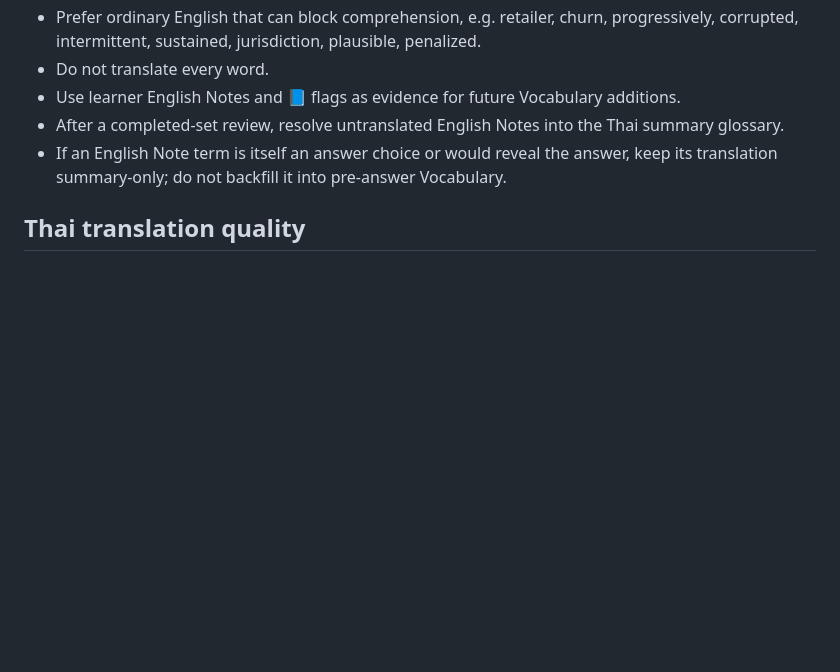
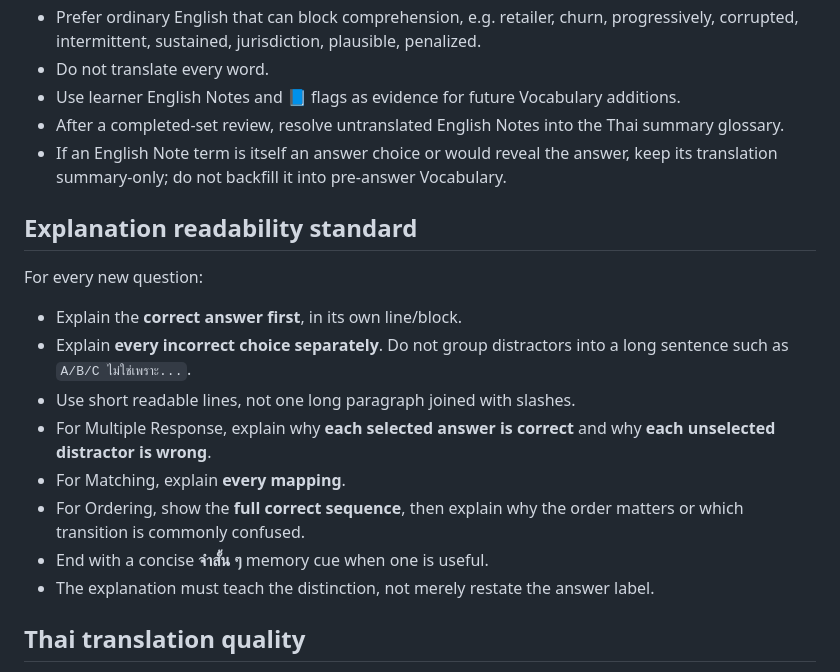
Before and after one commit to arttiezdevlnwza/aif-c01-local-mock, a Markdown page: docs/QUESTION_DESIGN_RULES.md, the part around the change. GitHub-like rendering; blank space fills up the shorter version.

Commit message:
Require choice-by-choice readable explanations

```diff
--- a/docs/QUESTION_DESIGN_RULES.md
+++ b/docs/QUESTION_DESIGN_RULES.md
@@ -61,6 +61,19 @@ Useful close families: Bedrock vs SageMaker AI; Canvas vs Data Wrangler vs Groun
 - After a completed-set review, resolve untranslated English Notes into the Thai summary glossary.
 - If an English Note term is itself an answer choice or would reveal the answer, keep its translation summary-only; do not backfill it into pre-answer Vocabulary.
 
+## Explanation readability standard
+
+For every new question:
+
+- Explain the **correct answer first**, in its own line/block.
+- Explain **every incorrect choice separately**. Do not group distractors into a long sentence such as `A/B/C ไม่ใช่เพราะ...`.
+- Use short readable lines, not one long paragraph joined with slashes.
+- For Multiple Response, explain why **each selected answer is correct** and why **each unselected distractor is wrong**.
+- For Matching, explain **every mapping**.
+- For Ordering, show the **full correct sequence**, then explain why the order matters or which transition is commonly confused.
+- End with a concise **จำสั้น ๆ** memory cue when one is useful.
+- The explanation must teach the distinction, not merely restate the answer label.
+
 ## Thai translation quality
 
 - `questionTh` และส่วน **โจทย์แปลว่าอะไร** ต้องเป็นภาษาไทยที่อ่านลื่น ไม่ใช่การแปลคำต่อคำหรือสลับไทย/อังกฤษทั้งประโยค
```
